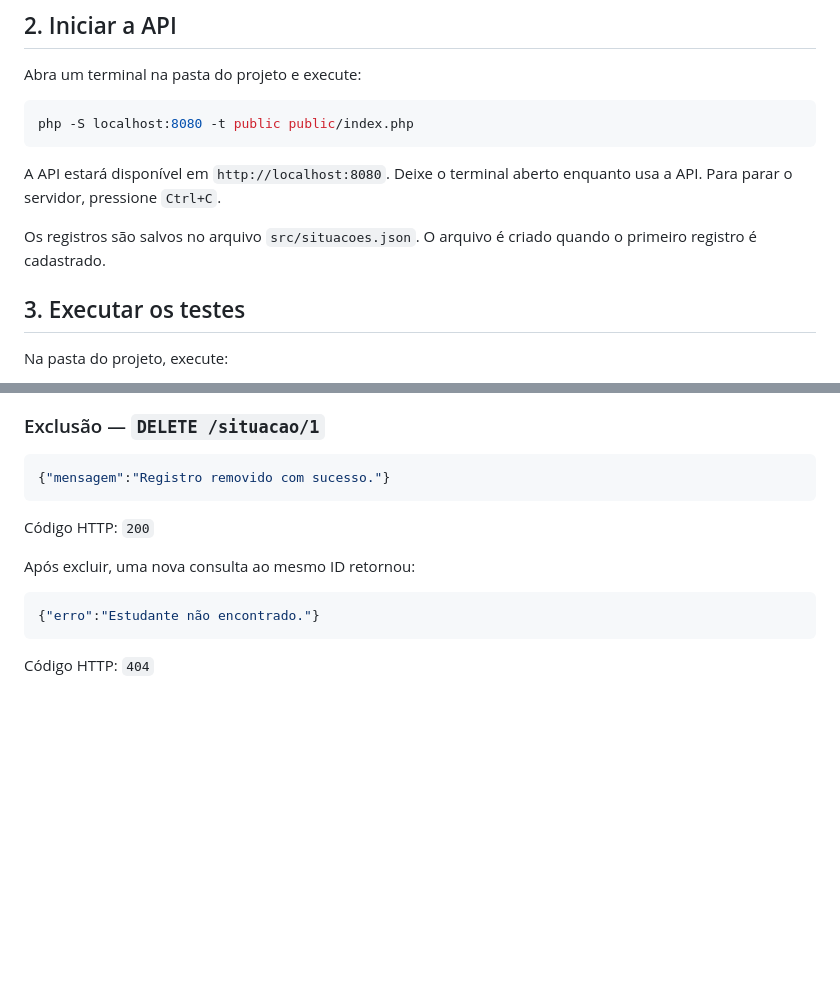
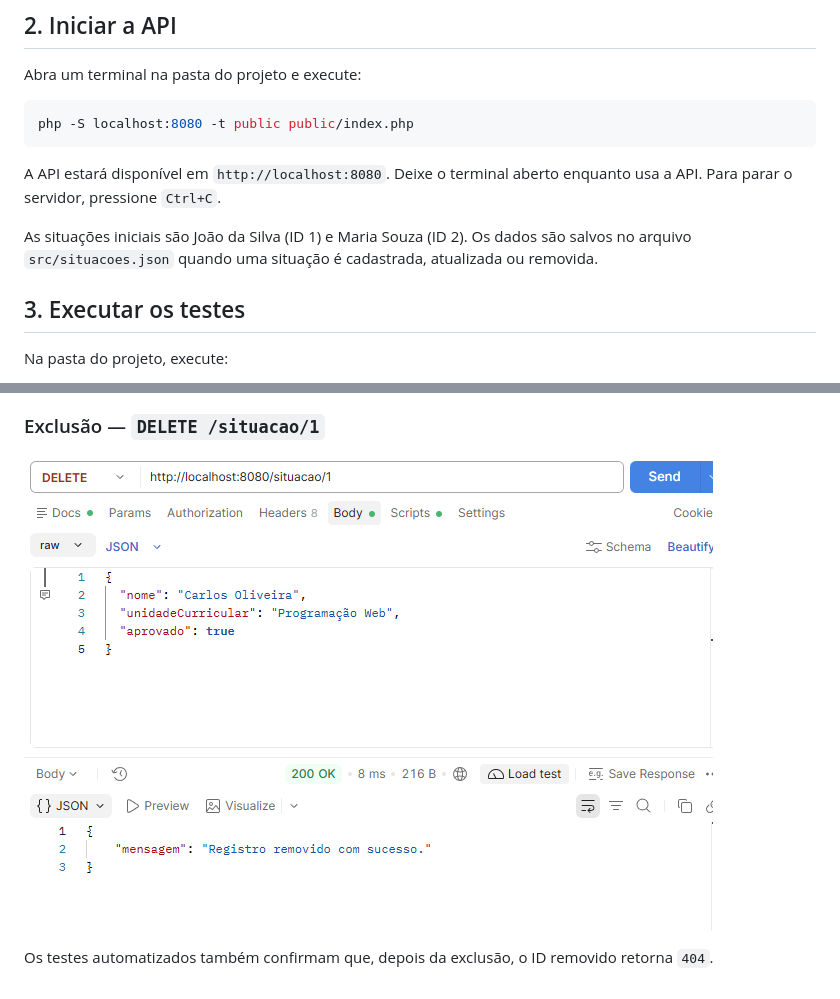
Before and after one commit to LuhLuh10/academia, a Markdown page: Readme.md, 2 parts joined by grey strips. Rendered like a GitHub page; pictures changed too: img/delet.png (added); blank space fills up the shorter version.

````diff
--- a/Readme.md
+++ b/Readme.md
@@ -17,7 +17,7 @@ php -S localhost:8080 -t public public/index.php
 
 A API estará disponível em `http://localhost:8080`. Deixe o terminal aberto enquanto usa a API. Para parar o servidor, pressione `Ctrl+C`.
 
-Os registros são salvos no arquivo `src/situacoes.json`. O arquivo é criado quando o primeiro registro é cadastrado.
+As situações iniciais são João da Silva (ID 1) e Maria Souza (ID 2). Os dados são salvos no arquivo `src/situacoes.json` quando uma situação é cadastrada, atualizada ou removida.
 
 ## 3. Executar os testes
 
@@ -92,16 +86,6 @@ Código HTTP: `200`
 
 ### Exclusão — `DELETE /situacao/1`
 
-```json
-{"mensagem":"Registro removido com sucesso."}
-```
+![Exclusão de uma situação acadêmica](img/delet.png)
 
-Código HTTP: `200`
-
-Após excluir, uma nova consulta ao mesmo ID retornou:
-
-```json
-{"erro":"Estudante não encontrado."}
-```
-
-Código HTTP: `404`
+Os testes automatizados também confirmam que, depois da exclusão, o ID removido retorna `404`.
````
Also changed, not shown: other parts of Readme.md (+21 -27 lines), img/aprovado.png (added), img/get_situcoes.png (added), img/post.png (added), img/situacao_1.png (added), img/status.png (added), 3 other files.
